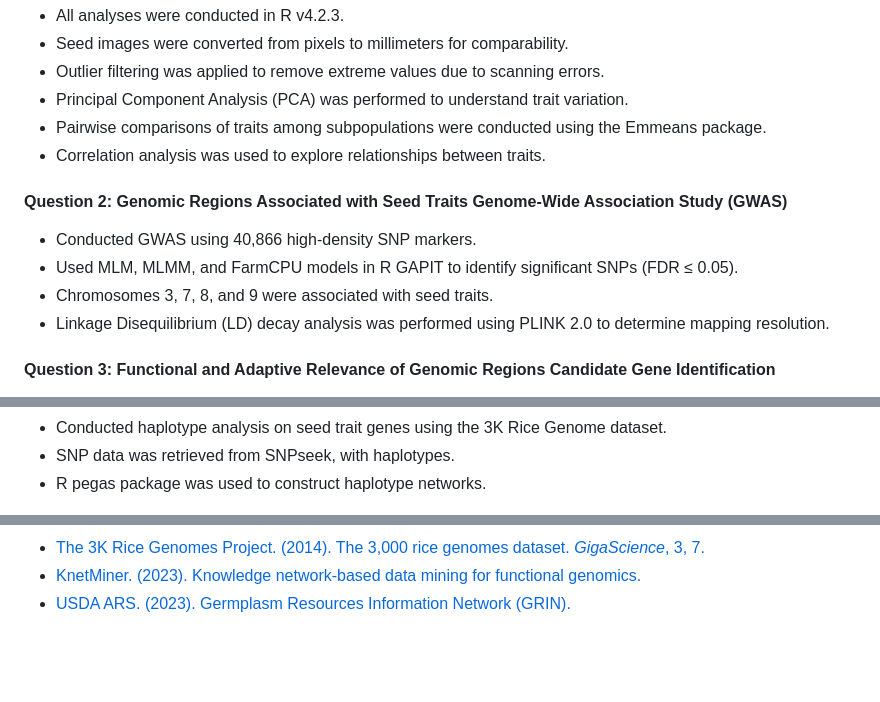
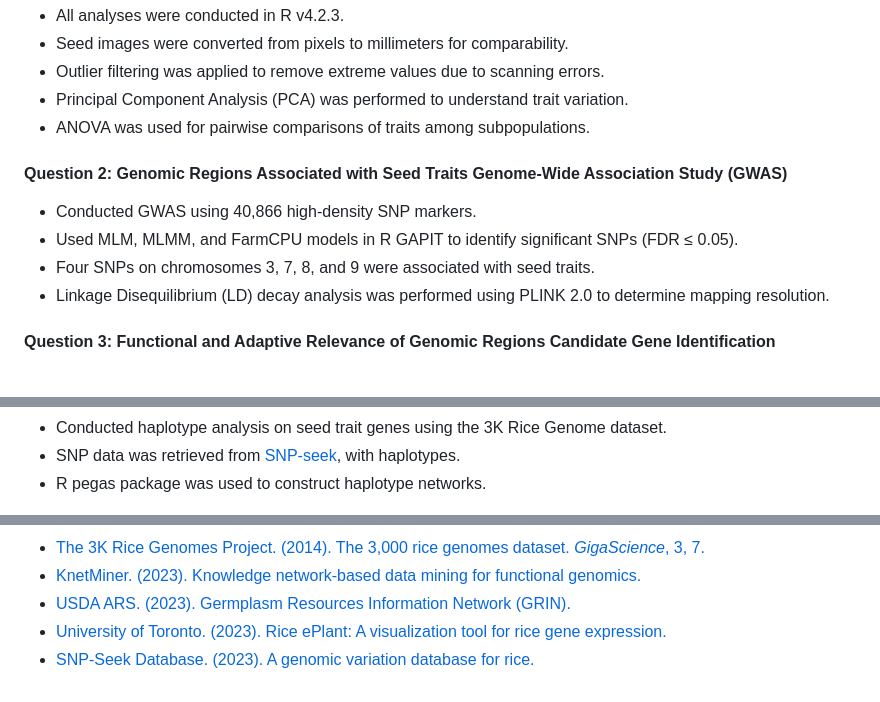
Before and after one commit to Uzezi93/Genetic-Basis-of-Seed-Trait-Variation-Rice, a Markdown page: README.md, 3 parts joined by grey strips. Rendered like a GitHub page; blank space fills up the shorter version.

```diff
--- a/README.md
+++ b/README.md
@@ -216,8 +216,7 @@
   <li>Seed images were converted from pixels to millimeters for   comparability.</li>
   <li>Outlier filtering was applied to remove extreme values due to scanning errors.</li>
   <li>Principal Component Analysis (PCA) was performed to understand trait variation.</li>
-  <li>Pairwise comparisons of traits among subpopulations were conducted using the Emmeans package.</li>
-  <li>Correlation analysis was used to explore relationships between traits.</li>
+  <li>ANOVA was used for pairwise comparisons of traits among subpopulations.</li>
   </ul>
 
 <p><h4>Question 2: Genomic Regions Associated with Seed Traits
@@ -226,7 +225,7 @@ Genome-Wide Association Study (GWAS)</h4></p>
   <ul>
   <li>Conducted GWAS using 40,866 high-density SNP markers.</li>
   <li>Used MLM, MLMM, and FarmCPU models in R GAPIT to identify significant SNPs (FDR ≤ 0.05).</li>
-  <li>Chromosomes 3, 7, 8, and 9 were associated with seed traits.
+  <li>Four SNPs on chromosomes 3, 7, 8, and 9 were associated with seed traits.
   <li>Linkage Disequilibrium (LD) decay analysis was performed using PLINK 2.0 to determine mapping resolution.</li>
   </ul>
 
@@ -239,5 +238,5 @@ Candidate Gene Identification</h4></p>
   <li>Conducted haplotype analysis on seed trait genes using the 3K Rice Genome dataset.</li>
-  <li>SNP data was retrieved from SNPseek, with haplotypes.</li>
+  <li>SNP data was retrieved from <a href="https://snp-seek.irri.org" target="_blank">SNP-seek</a>, with haplotypes.</li>
   <li>R pegas package was used to construct haplotype networks.</li>
   </ul>
 
@@ -296,4 +295,14 @@ Candidate Gene Identification</h4></p>
             USDA ARS. (2023). Germplasm Resources Information Network (GRIN).
         </a>
     </li>
+    <li>
+        <a href="https://bar.utoronto.ca/eplant_rice/" target="_blank">
+            University of Toronto. (2023). Rice ePlant: A visualization tool for rice gene expression.
+        </a>
+    </li>
+    <li>
+        <a href="https://snp-seek.irri.org" target="_blank">
+            SNP-Seek Database. (2023). A genomic variation database for rice.
+        </a>
+    </li>
 </ul>
```
Also changed, not shown: other parts of README.md (+2 -2 lines).
